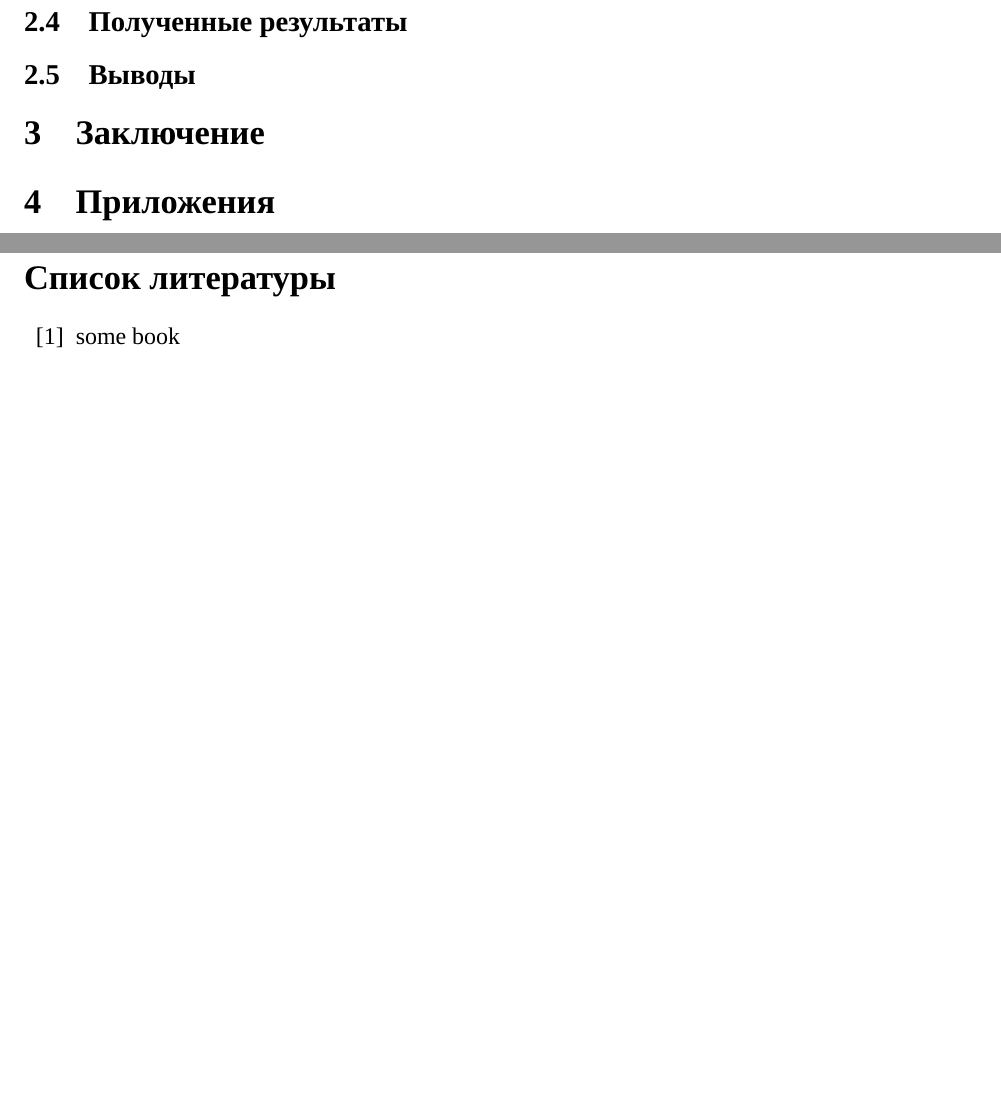
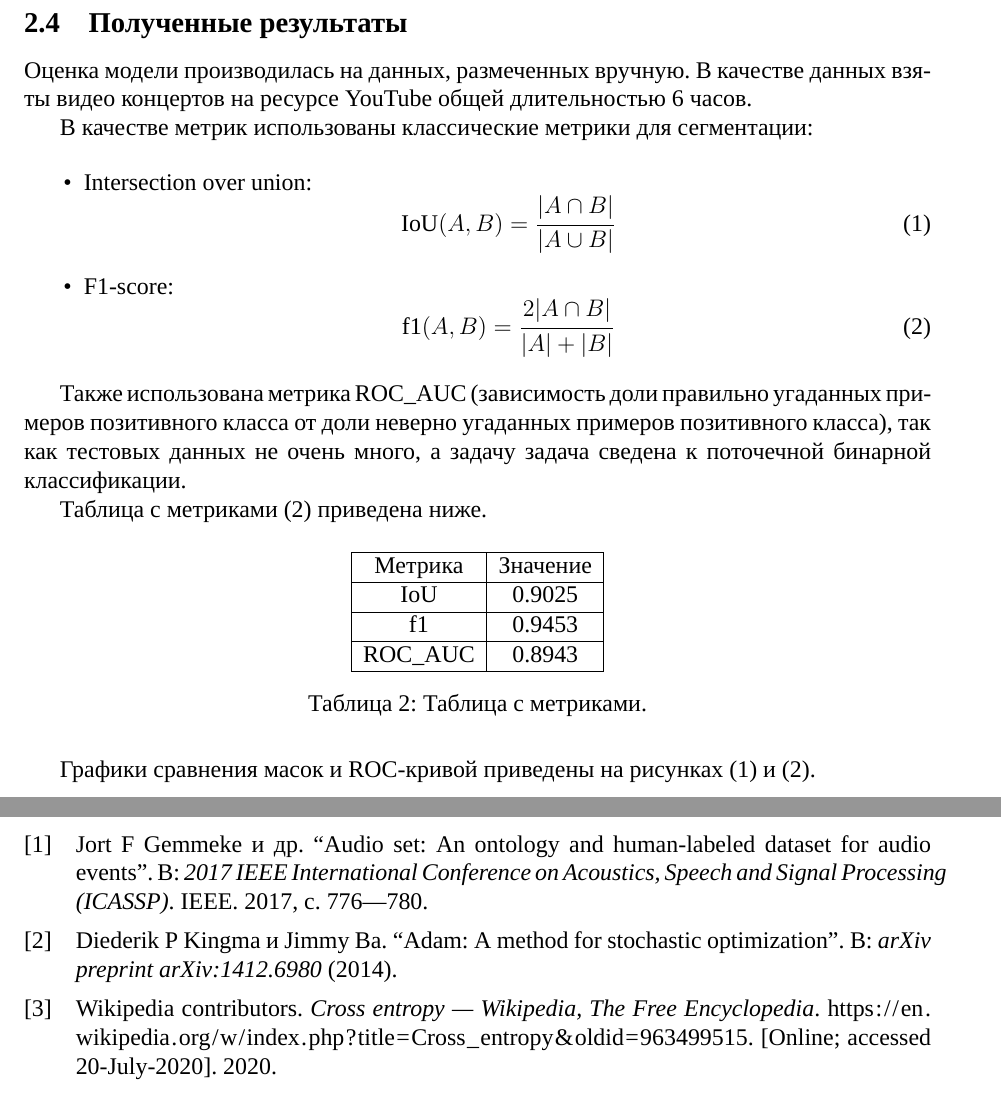
Before and after one commit to korotetskiiba/song-cutter, a LaTeX document (report/main.tex, which reads report/bibliography.tex, report/body.tex, report/parts/Metrics.tex): two parts of pages 3 and 4 of 4 before the commit and two parts of pages 4 and 7 of 7 after it, joined at a grey line, cut so that both start at the same text, the shorter picture padded with empty space. Compiled offline with XeLaTeX; a missing font is replaced by an installed copy or a similar font.

Commit message:
add metrics and experiments

```diff
--- a/report/bibliography.tex
+++ /dev/null
@@ -1,6 +0,0 @@
-\documentclass[main.tex]{subfiles}
-\begin{document}
-	\begin{thebibliography}{99}
-		\bibitem{book} some book
-	\end{thebibliography}
-\end{document}
--- a/report/body.tex
+++ b/report/body.tex
@@ -9,4 +9,5 @@
 \subsection{Исходные данные}
 \subsection{Использованные методы}
 \subsection{Проведенные численные эксперименты}
+\subfile{parts/Experiments.tex}
 \subsection{Полученные результаты}
--- a/report/main.tex
+++ b/report/main.tex
@@ -6,6 +6,10 @@
 \usepackage[english, russian]{babel} %русский язык, не менять
 \usepackage{fontspec} %различные шрифты
 \setmainfont{Times New Roman}
+\usepackage{biblatex}
+\addbibresource{lit.bib}
+
+\usepackage{subcaption}
 \defaultfontfeatures{Ligatures={TeX},Renderer=Basic}
 \usepackage{hyperref} %гиперссылки
 \hypersetup{pdfstartview=FitH,  linkcolor=black, urlcolor=black, colorlinks=true,}
@@ -22,7 +26,6 @@
 \newcommand{\RomanNumeralCaps}[1]
 {\MakeUppercase{\romannumeral #1}}
 \usepackage[linesnumbered, ruled]{algorithm2e}%pseudocode
-\usepackage{autonum}
 \SetKwRepeat{Do}{do}{while}
 \lstset{language=python,
 	%keywordstyle=\color{blue},
@@ -49,5 +52,5 @@
 	\newpage
 	\subfile{body}
 	\newpage
-	\subfile{bibliography}
+	\printbibliography
 \end{document}
--- /dev/null
+++ b/report/parts/Metrics.tex
@@ -0,0 +1,38 @@
+\documentclass[../body.tex]{subfiles}
+\begin{document}
+\label{MetricsSection}
+Оценка модели производилась на данных, размеченных вручную. В качестве данных взяты видео концертов на ресурсе \href{https://www.youtube.com/}{YouTube} общей длительностью 6 часов.
+
+В качестве метрик использованы классические метрики для сегментации:
+
+\begin{itemize}
+	\item Intersection over union:
+	\begin{equation}
+		\text{IoU}(A, B) = \cfrac{|A \cap B|}{|A \cup B|}
+	\end{equation}
+	\item F1-score:
+	\begin{equation}
+		\text{f1}(A, B) = \cfrac{2|A \cap B|}{|A| + |B|}
+	\end{equation}
+\end{itemize}
+
+Также использована метрика ROC\_AUC (зависимость доли правильно угаданных примеров позитивного класса от доли неверно угаданных примеров позитивного класса), так как тестовых данных не очень много, а задачу задача сведена к поточечной бинарной классификации.
+
+Таблица с метриками (\ref{MetricsTable}) приведена ниже.
+
+\begin{table}[H]
+	\centering
+	\begin{tabular}{|c|c|}
+		\hline Метрика & Значение \\
+		\hline
+		IoU & 0.9025\\
+		\hline
+		f1 & 0.9453 \\
+		\hline
+		ROC\_AUC & 0.8943\\
+		\hline
+	\end{tabular}
+	\caption{Таблица с метриками.}\label{MetricsTable}
+\end{table}
+
+Графики сравнения масок и ROC-кривой приведены на рисунках (\ref{Mask_plot}) и (\ref{ROC_plot}).
```
Also changed, not shown: report/lit.bib (added, +23 -0 lines), report/parts/Experiments.tex (added, +36 -0 lines), report/images/masks.png (added), report/images/roc_curve.png (added), report/body.tex (5 more changed lines), report/main.tex (2 more changed lines), report/parts/Metrics.tex (15 more changed lines), 1 other file.
